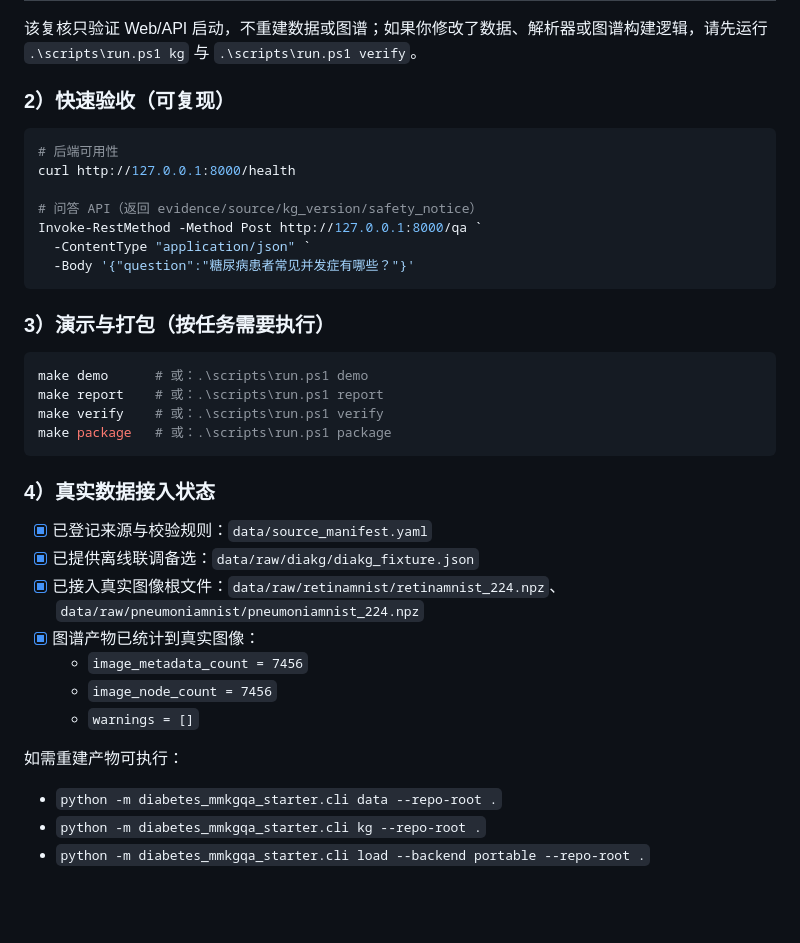
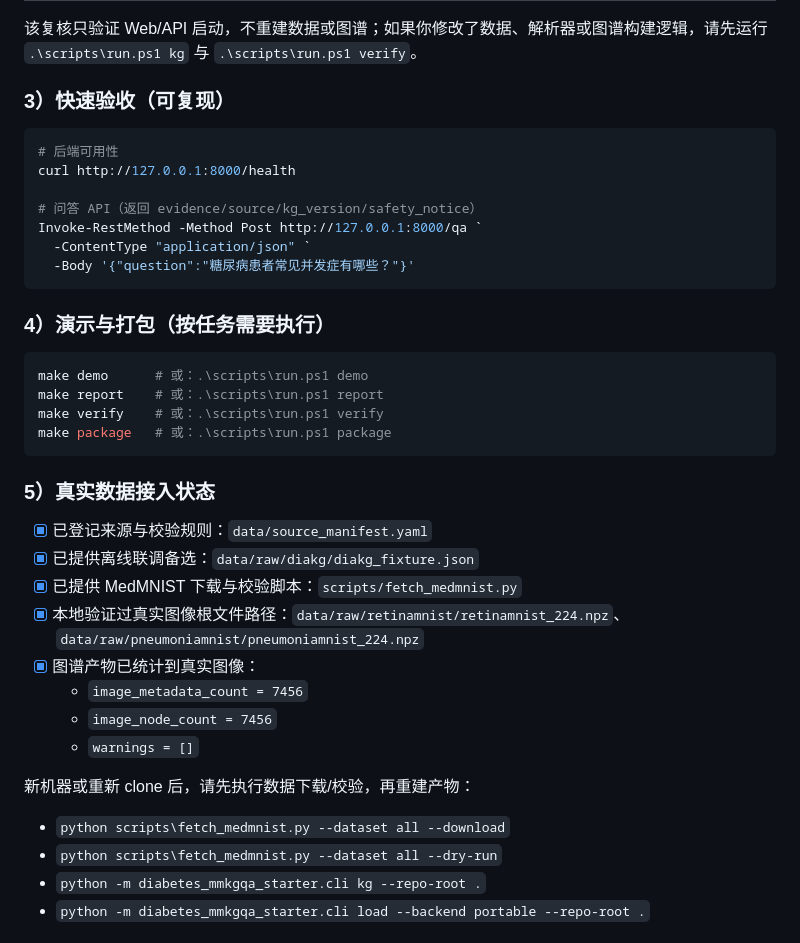
Before and after one commit to fangtoast/Diabetes-MMKGQA, a Markdown page: README.md, the part around one of its changes. GitHub-like rendering; blank space fills up the shorter version.

````diff
--- a/README.md
+++ b/README.md
@@ -150,7 +176,7 @@ make up
 
 该复核只验证 Web/API 启动，不重建数据或图谱；如果你修改了数据、解析器或图谱构建逻辑，请先运行 `.\scripts\run.ps1 kg` 与 `.\scripts\run.ps1 verify`。
 
-### 2）快速验收（可复现）
+### 3）快速验收（可复现）
 
 ```powershell
 # 后端可用性
@@ -162,7 +188,7 @@ Invoke-RestMethod -Method Post http://127.0.0.1:8000/qa `
   -Body '{"question":"糖尿病患者常见并发症有哪些？"}'
 ```
 
-### 3）演示与打包（按任务需要执行）
+### 4）演示与打包（按任务需要执行）
 
 ```powershell
 make demo      # 或：.\scripts\run.ps1 demo
@@ -171,18 +197,21 @@ make verify    # 或：.\scripts\run.ps1 verify
 make package   # 或：.\scripts\run.ps1 package
 ```
 
-### 4）真实数据接入状态
+### 5）真实数据接入状态
 
 - [x] 已登记来源与校验规则：`data/source_manifest.yaml`
 - [x] 已提供离线联调备选：`data/raw/diakg/diakg_fixture.json`
-- [x] 已接入真实图像根文件：`data/raw/retinamnist/retinamnist_224.npz`、`data/raw/pneumoniamnist/pneumoniamnist_224.npz`
+- [x] 已提供 MedMNIST 下载与校验脚本：`scripts/fetch_medmnist.py`
+- [x] 本地验证过真实图像根文件路径：`data/raw/retinamnist/retinamnist_224.npz`、`data/raw/pneumoniamnist/pneumoniamnist_224.npz`
 - [x] 图谱产物已统计到真实图像：
   - `image_metadata_count = 7456`
   - `image_node_count = 7456`
   - `warnings = []`
 
-如需重建产物可执行：
-- `python -m diabetes_mmkgqa_starter.cli data --repo-root .`
+新机器或重新 clone 后，请先执行数据下载/校验，再重建产物：
+
+- `python scripts\fetch_medmnist.py --dataset all --download`
+- `python scripts\fetch_medmnist.py --dataset all --dry-run`
 - `python -m diabetes_mmkgqa_starter.cli kg --repo-root .`
 - `python -m diabetes_mmkgqa_starter.cli load --backend portable --repo-root .`
 
````
Also changed, not shown: other parts of README.md (+28 -2 lines).
